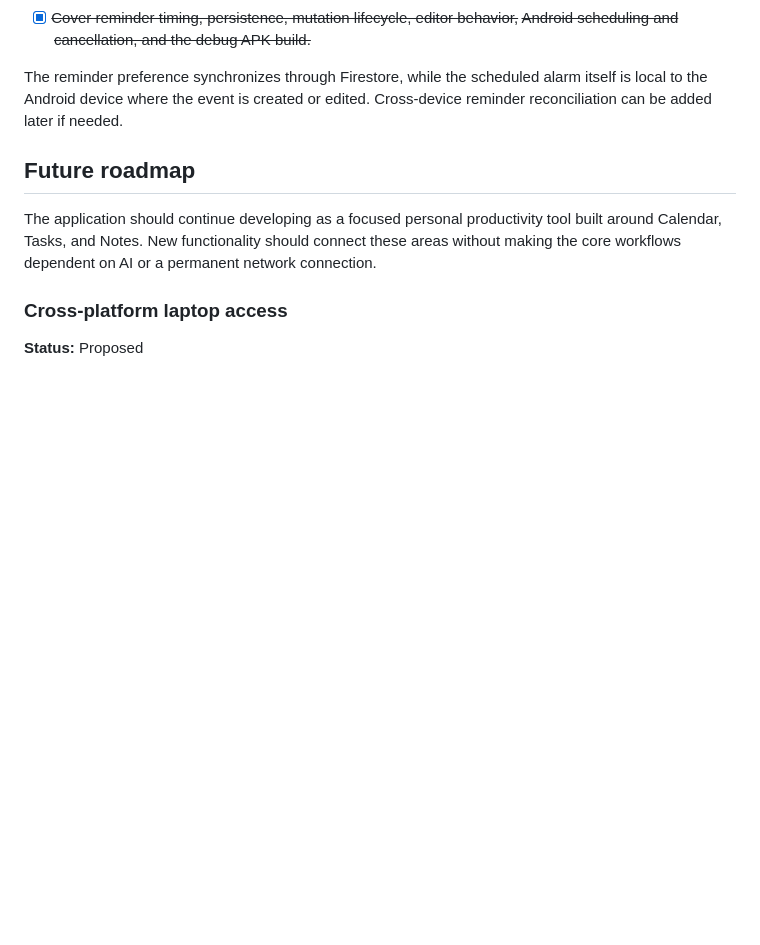
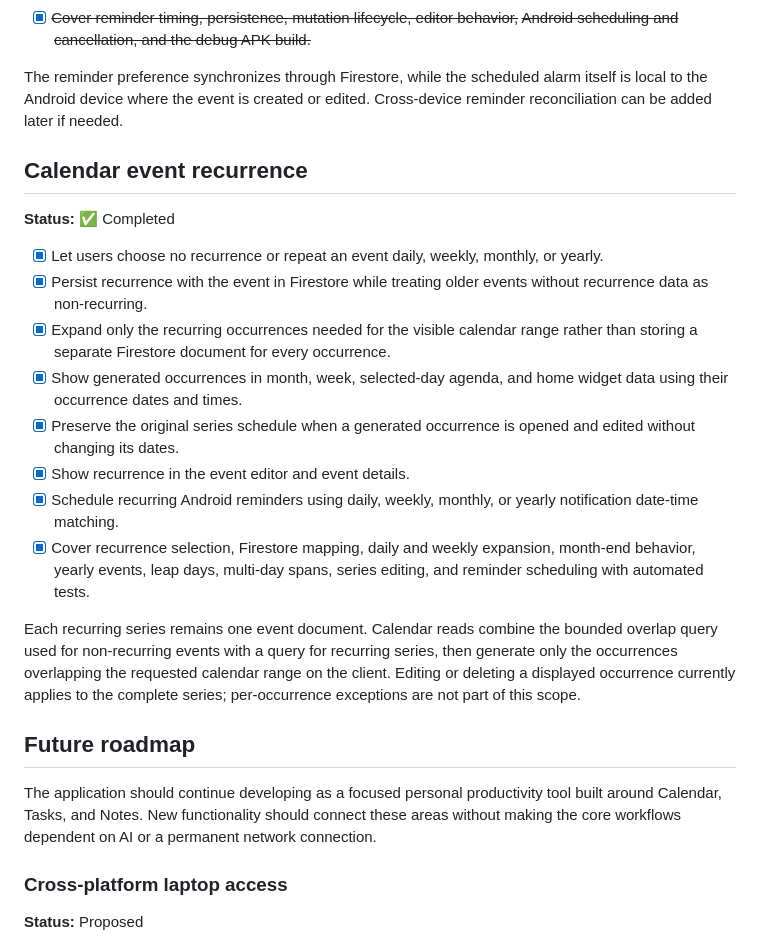
Before and after one commit to ninzqq/nexecute, a Markdown page: nexecute/ROADMAP.MD, the part around the change. GitHub-like rendering; blank space fills up the shorter version.

```diff
--- a/nexecute/ROADMAP.MD
+++ b/nexecute/ROADMAP.MD
@@ -122,6 +122,34 @@ collections, including `todos`.
 The reminder preference synchronizes through Firestore, while the scheduled
 alarm itself is local to the Android device where the event is created or
 edited. Cross-device reminder reconciliation can be added later if needed.
+
+## Calendar event recurrence
+
+**Status:** ✅ Completed
+
+- [x] Let users choose no recurrence or repeat an event daily, weekly, monthly,
+  or yearly.
+- [x] Persist recurrence with the event in Firestore while treating older
+  events without recurrence data as non-recurring.
+- [x] Expand only the recurring occurrences needed for the visible calendar
+  range rather than storing a separate Firestore document for every occurrence.
+- [x] Show generated occurrences in month, week, selected-day agenda, and home
+  widget data using their occurrence dates and times.
+- [x] Preserve the original series schedule when a generated occurrence is
+  opened and edited without changing its dates.
+- [x] Show recurrence in the event editor and event details.
+- [x] Schedule recurring Android reminders using daily, weekly, monthly, or
+  yearly notification date-time matching.
+- [x] Cover recurrence selection, Firestore mapping, daily and weekly
+  expansion, month-end behavior, yearly events, leap days, multi-day spans,
+  series editing, and reminder scheduling with automated tests.
+
+Each recurring series remains one event document. Calendar reads combine the
+bounded overlap query used for non-recurring events with a query for recurring
+series, then generate only the occurrences overlapping the requested calendar
+range on the client. Editing or deleting a displayed occurrence currently
+applies to the complete series; per-occurrence exceptions are not part of this
+scope.
 
 ## Future roadmap
 
```
